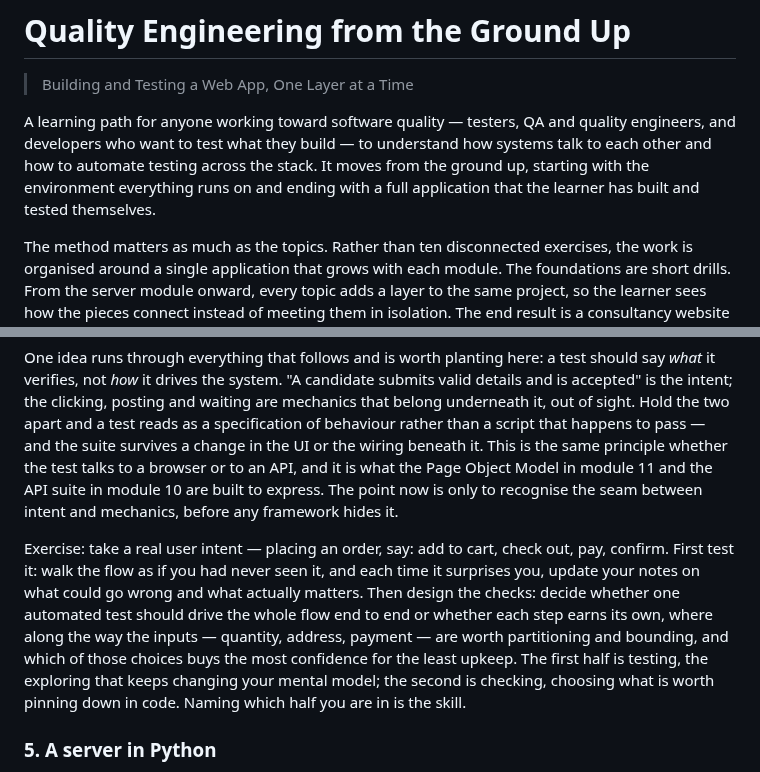
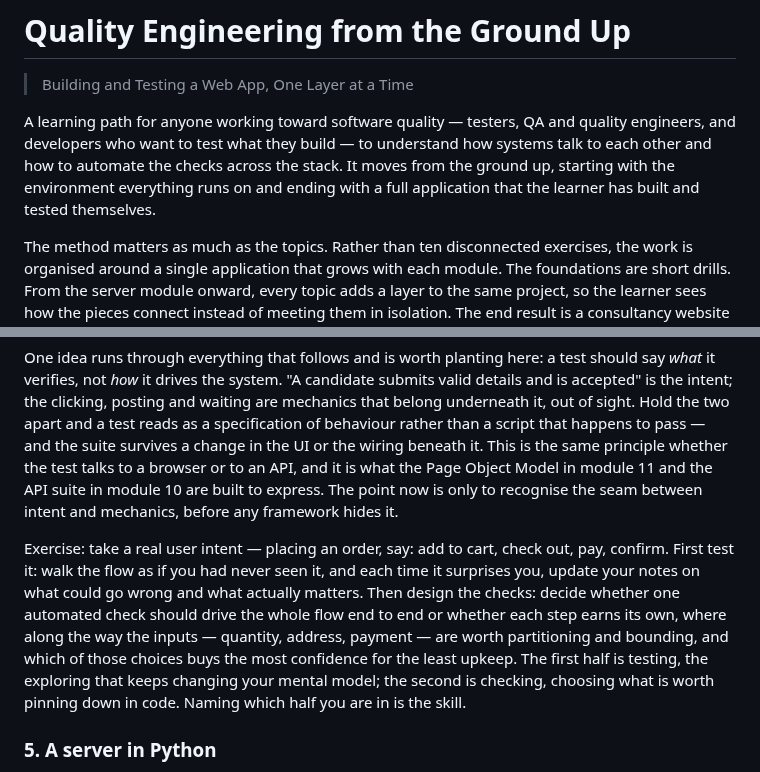
Before and after one commit to asoaresbb/qa-learning-path, a Markdown page: README.md, 2 parts joined by grey strips. Drawn GitHub-style.

```diff
--- a/README.md
+++ b/README.md
@@ -2,7 +2,7 @@
 
 > Building and Testing a Web App, One Layer at a Time
 
-A learning path for anyone working toward software quality — testers, QA and quality engineers, and developers who want to test what they build — to understand how systems talk to each other and how to automate testing across the stack. It moves from the ground up, starting with the environment everything runs on and ending with a full application that the learner has built and tested themselves.
+A learning path for anyone working toward software quality — testers, QA and quality engineers, and developers who want to test what they build — to understand how systems talk to each other and how to automate the checks across the stack. It moves from the ground up, starting with the environment everything runs on and ending with a full application that the learner has built and tested themselves.
 
 The method matters as much as the topics. Rather than ten disconnected exercises, the work is organised around a single application that grows with each module. The foundations are short drills. From the server module onward, every topic adds a layer to the same project, so the learner sees how the pieces connect instead of meeting them in isolation. The end result is a consultancy website where a candidate submits their details through a form and those details persist in a database, with a complete test suite running automatically on every change.
 
@@ -33,7 +33,7 @@ The mental frame before the tools: how to think about a test, so that the automa
 
 One idea runs through everything that follows and is worth planting here: a test should say *what* it verifies, not *how* it drives the system. "A candidate submits valid details and is accepted" is the intent; the clicking, posting and waiting are mechanics that belong underneath it, out of sight. Hold the two apart and a test reads as a specification of behaviour rather than a script that happens to pass — and the suite survives a change in the UI or the wiring beneath it. This is the same principle whether the test talks to a browser or to an API, and it is what the Page Object Model in module 11 and the API suite in module 10 are built to express. The point now is only to recognise the seam between intent and mechanics, before any framework hides it.
 
-Exercise: take a real user intent — placing an order, say: add to cart, check out, pay, confirm. First test it: walk the flow as if you had never seen it, and each time it surprises you, update your notes on what could go wrong and what actually matters. Then design the checks: decide whether one automated test should drive the whole flow end to end or whether each step earns its own, where along the way the inputs — quantity, address, payment — are worth partitioning and bounding, and which of those choices buys the most confidence for the least upkeep. The first half is testing, the exploring that keeps changing your mental model; the second is checking, choosing what is worth pinning down in code. Naming which half you are in is the skill.
+Exercise: take a real user intent — placing an order, say: add to cart, check out, pay, confirm. First test it: walk the flow as if you had never seen it, and each time it surprises you, update your notes on what could go wrong and what actually matters. Then design the checks: decide whether one automated check should drive the whole flow end to end or whether each step earns its own, where along the way the inputs — quantity, address, payment — are worth partitioning and bounding, and which of those choices buys the most confidence for the least upkeep. The first half is testing, the exploring that keeps changing your mental model; the second is checking, choosing what is worth pinning down in code. Naming which half you are in is the skill.
 
 ### 5. A server in Python
 Where the client-server model stops being theory. A REST service built with FastAPI, which provides validation and OpenAPI documentation out of the box. This service becomes the system under test for everything that follows.
```
Also changed, not shown: modules/01-linux-basics/README.md (+1 -1 lines), modules/04-test-design/README.md (+1 -1 lines).
